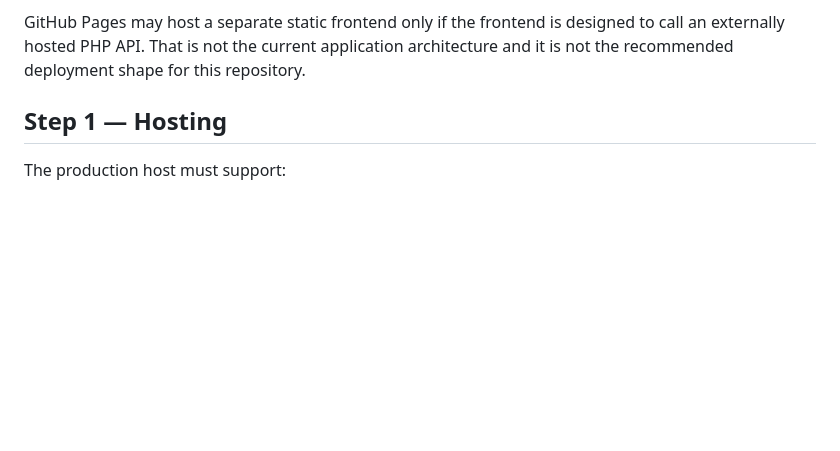
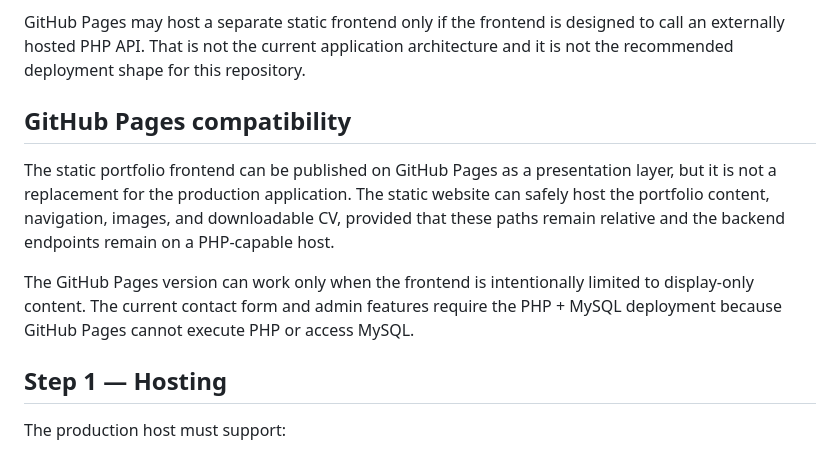
Before and after one commit to renaud-ist/MyPortfolio, a Markdown page: DEPLOYMENT.md, the part around the change. Rendered like a GitHub page; blank space fills up the shorter version.

Commit message:
Document GitHub Pages deployment architecture

```diff
--- a/DEPLOYMENT.md
+++ b/DEPLOYMENT.md
@@ -32,6 +32,12 @@ PDO
 MySQL
 
 GitHub Pages may host a separate static frontend only if the frontend is designed to call an externally hosted PHP API. That is not the current application architecture and it is not the recommended deployment shape for this repository.
+
+## GitHub Pages compatibility
+
+The static portfolio frontend can be published on GitHub Pages as a presentation layer, but it is not a replacement for the production application. The static website can safely host the portfolio content, navigation, images, and downloadable CV, provided that these paths remain relative and the backend endpoints remain on a PHP-capable host.
+
+The GitHub Pages version can work only when the frontend is intentionally limited to display-only content. The current contact form and admin features require the PHP + MySQL deployment because GitHub Pages cannot execute PHP or access MySQL.
 
 ## Step 1 — Hosting
 
```
